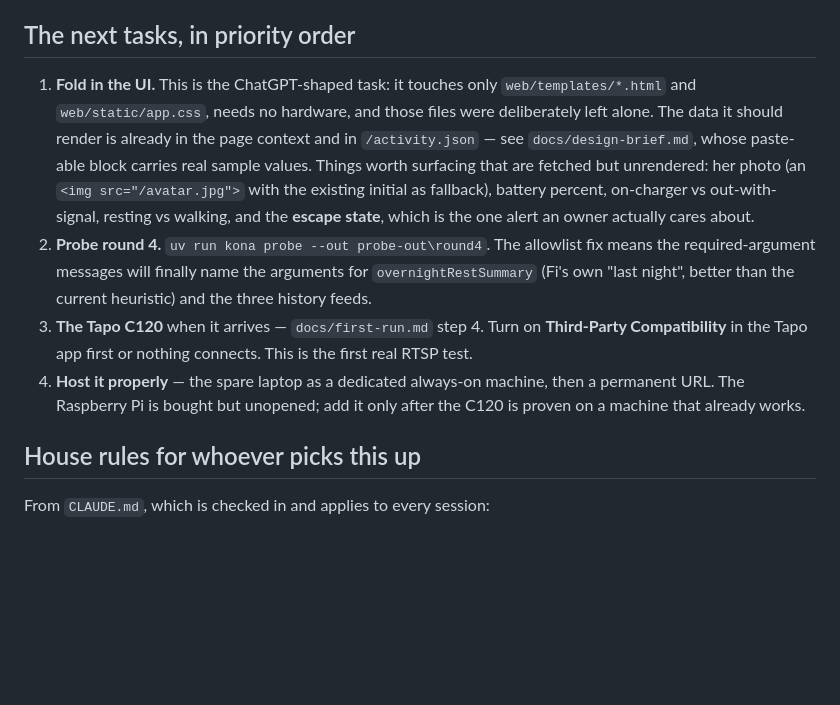
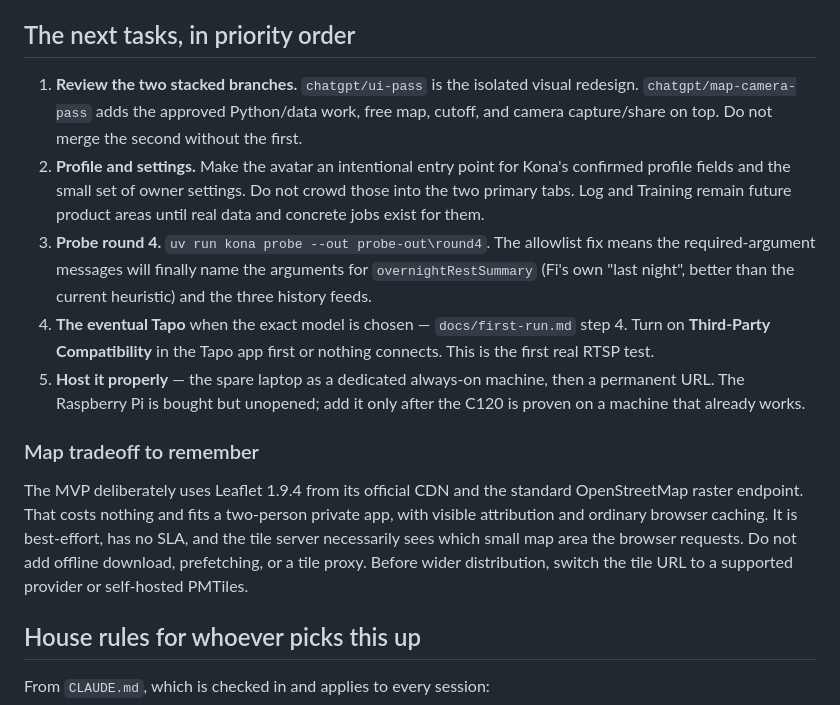
Before and after one commit to chris-suryo/kona-tracker, a Markdown page: docs/handoff.md, the part around one of its changes. Rendered like a GitHub page; blank space fills up the shorter version.

```diff
--- a/docs/handoff.md
+++ b/docs/handoff.md
@@ -109,25 +113,34 @@ device. Only today onward is Kona.
 
 ## The next tasks, in priority order
 
-1. **Fold in the UI.** This is the ChatGPT-shaped task: it touches only
-   `web/templates/*.html` and `web/static/app.css`, needs no hardware, and
-   those files were deliberately left alone. The data it should render is
-   already in the page context and in `/activity.json` — see
-   `docs/design-brief.md`, whose paste-able block carries real sample values.
-   Things worth surfacing that are fetched but unrendered: her photo (an
-   `<img src="/avatar.jpg">` with the existing initial as fallback), battery
-   percent, on-charger vs out-with-signal, resting vs walking, and the
-   **escape state**, which is the one alert an owner actually cares about.
-2. **Probe round 4.** `uv run kona probe --out probe-out\round4`. The
+1. **Review the two stacked branches.** `chatgpt/ui-pass` is the isolated
+   visual redesign. `chatgpt/map-camera-pass` adds the approved Python/data
+   work, free map, cutoff, and camera capture/share on top. Do not merge the
+   second without the first.
+2. **Profile and settings.** Make the avatar an intentional entry point for
+   Kona's confirmed profile fields and the small set of owner settings. Do
+   not crowd those into the two primary tabs. Log and Training remain future
+   product areas until real data and concrete jobs exist for them.
+3. **Probe round 4.** `uv run kona probe --out probe-out\round4`. The
    allowlist fix means the required-argument messages will finally name the
    arguments for `overnightRestSummary` (Fi's own "last night", better than
    the current heuristic) and the three history feeds.
-3. **The Tapo C120** when it arrives — `docs/first-run.md` step 4. Turn on
+4. **The eventual Tapo** when the exact model is chosen — `docs/first-run.md` step 4. Turn on
    **Third-Party Compatibility** in the Tapo app first or nothing connects.
    This is the first real RTSP test.
-4. **Host it properly** — the spare laptop as a dedicated always-on machine,
+5. **Host it properly** — the spare laptop as a dedicated always-on machine,
    then a permanent URL. The Raspberry Pi is bought but unopened; add it
    only after the C120 is proven on a machine that already works.
+
+### Map tradeoff to remember
+
+The MVP deliberately uses Leaflet 1.9.4 from its official CDN and the
+standard OpenStreetMap raster endpoint. That costs nothing and fits a
+two-person private app, with visible attribution and ordinary browser
+caching. It is best-effort, has no SLA, and the tile server necessarily sees
+which small map area the browser requests. Do not add offline download,
+prefetching, or a tile proxy. Before wider distribution, switch the tile URL
+to a supported provider or self-hosted PMTiles.
 
 ## House rules for whoever picks this up
 
```
Also changed, not shown: other parts of docs/handoff.md (+15 -11 lines), docs/device-capabilities.md (+18 -5 lines).
